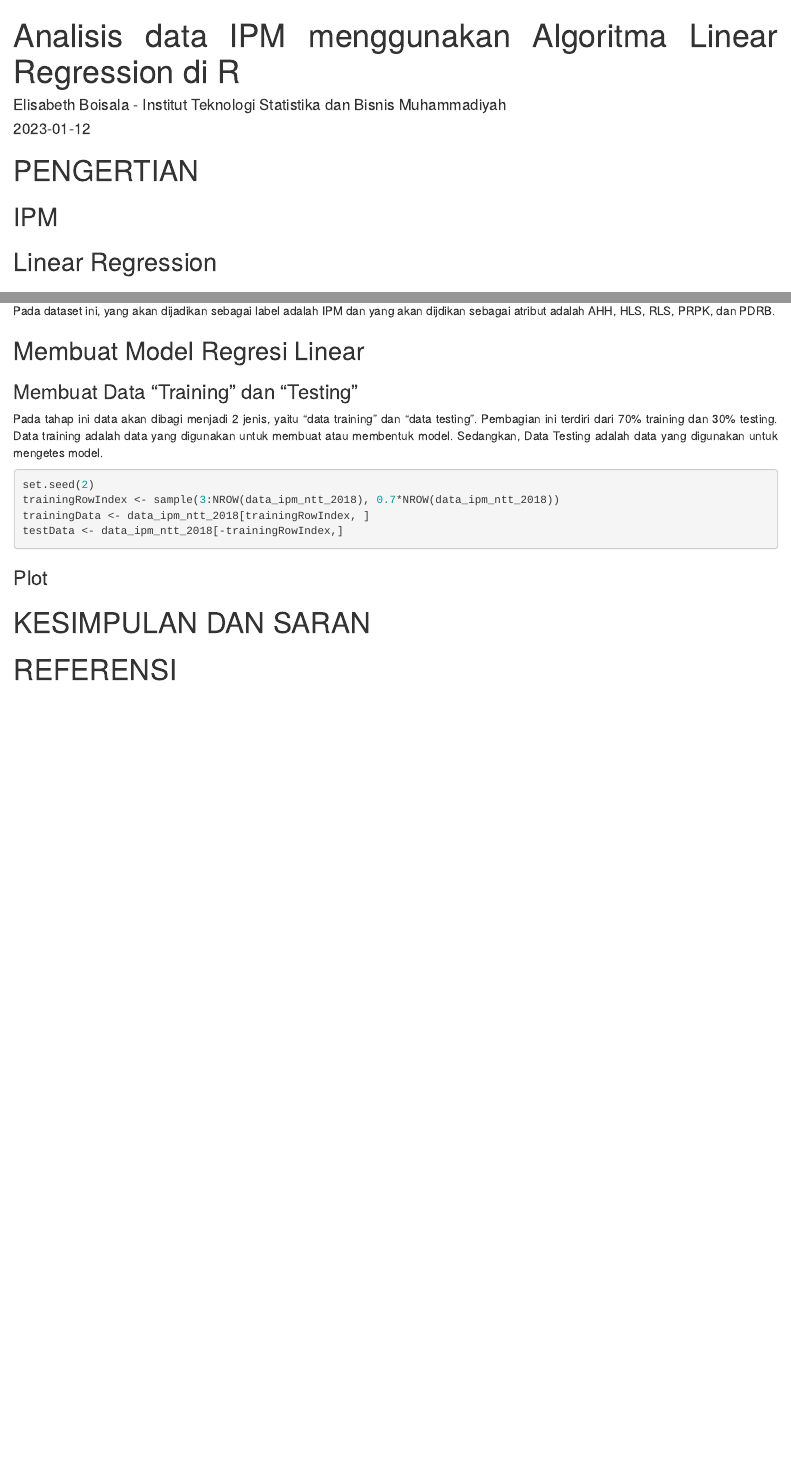
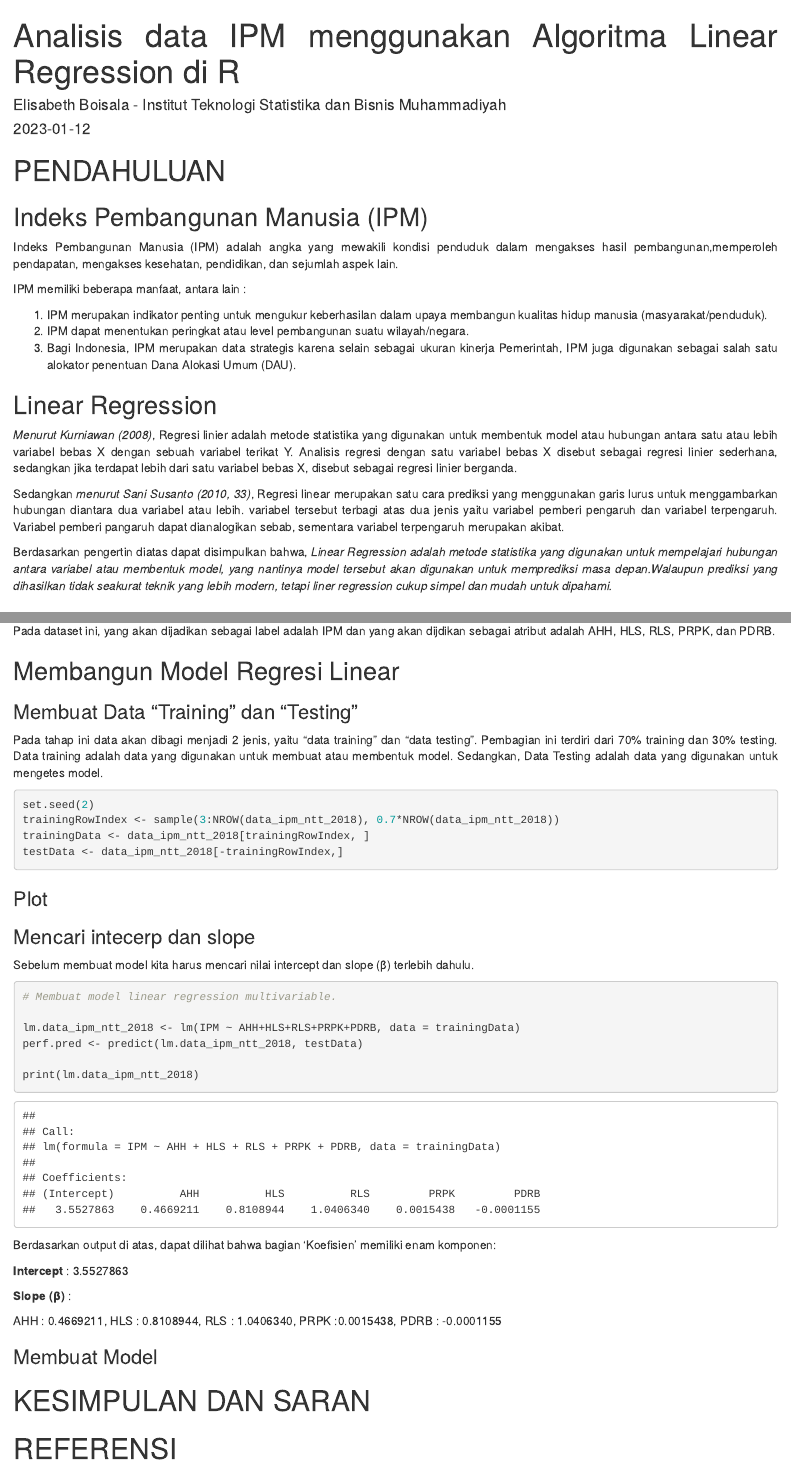
Before and after one commit to ElisabethBoisala18/Data-IPM-di-Nusa-Tenggara-Timur-Dengan-Menggunakan-Algoritma-Linear-Regression-di-R, an R Markdown document (ipm ntt dengan R.Rmd): the page in a window 1100 px wide, from its top, and a second part further down, joined at a grey line. Rendered offline with R 4.5, knitr and Pandoc, with nearby package versions; drawn as R Markdown's standard HTML page in place of the format the file asks for.

Commit message:
commit ketiga

````diff
--- a/ipm ntt dengan R.Rmd
+++ b/ipm ntt dengan R.Rmd
@@ -22,9 +22,25 @@ text-align: justify}
 knitr::opts_chunk$set(echo = TRUE)
 ```
 
-# PENGERTIAN
-## IPM
+# PENDAHULUAN
+## Indeks Pembangunan Manusia (IPM)
+
+Indeks Pembangunan Manusia (IPM) adalah angka yang mewakili kondisi penduduk dalam mengakses hasil pembangunan,memperoleh pendapatan, mengakses kesehatan, pendidikan, dan sejumlah aspek lain.
+
+IPM memiliki beberapa manfaat, antara lain :
+
+  1. IPM merupakan indikator penting untuk mengukur keberhasilan dalam upaya membangun kualitas hidup manusia (masyarakat/penduduk).
+  2. IPM dapat menentukan peringkat atau level pembangunan suatu wilayah/negara.
+  3. Bagi Indonesia, IPM merupakan data strategis karena selain sebagai ukuran kinerja Pemerintah, IPM juga digunakan sebagai salah satu alokator penentuan Dana Alokasi Umum (DAU).
+
+
 ## Linear Regression
+
+*Menurut Kurniawan (2008)*, Regresi linier adalah metode statistika yang digunakan untuk membentuk model atau hubungan antara satu atau lebih variabel bebas X dengan sebuah variabel terikat Y. Analisis regresi dengan satu variabel bebas X disebut sebagai regresi linier sederhana, sedangkan jika terdapat lebih dari satu variabel bebas X, disebut sebagai regresi linier berganda.
+
+Sedangkan *menurut Sani Susanto (2010, 33)*, Regresi linear merupakan satu cara prediksi yang menggunakan garis lurus untuk menggambarkan hubungan diantara dua variabel atau lebih. variabel tersebut terbagi atas dua jenis yaitu variabel pemberi pengaruh dan variabel terpengaruh. Variabel pemberi pangaruh dapat dianalogikan sebab, sementara variabel terpengaruh merupakan akibat.
+
+Berdasarkan pengertin diatas dapat disimpulkan bahwa, *Linear Regression adalah metode statistika yang digunakan untuk mempelajari hubungan antara variabel atau membentuk model, yang nantinya model tersebut akan digunakan untuk memprediksi masa depan.Walaupun prediksi yang dihasilkan tidak seakurat teknik yang lebih modern, tetapi liner regression cukup simpel dan mudah untuk dipahami.*
 
 # TAHAPAN ALGORITMA LINEAR REGRESSION
 
@@ -103,7 +122,7 @@ data_ipm_ntt_2018 <- select(data_ipm_ntt_2018, -c("IPM"))
 ```
 Pada dataset ini, yang akan dijadikan sebagai label adalah IPM dan yang akan dijdikan sebagai atribut adalah AHH, HLS, RLS, PRPK, dan PDRB.
 
-## Membuat Model Regresi Linear
+## Membangun Model Regresi Linear
 ### Membuat Data “Training” dan “Testing”
 Pada tahap ini data akan dibagi menjadi 2 jenis, yaitu “data training” dan “data testing”.
 Pembagian ini terdiri dari 70% training dan 30% testing. Data training adalah data yang digunakan untuk membuat atau membentuk model. Sedangkan, Data Testing adalah data yang digunakan untuk mengetes model.
@@ -114,12 +133,32 @@ trainingData <- data_ipm_ntt_2018[trainingRowIndex, ]
 testData <- data_ipm_ntt_2018[-trainingRowIndex,]
 ```
 ### Plot
+### Mencari intecerp dan slope
 
+Sebelum membuat model kita harus mencari nilai intercept dan slope (β) terlebih dahulu.
 
+```{r}
+# Membuat model linear regression multivariable.
 
+lm.data_ipm_ntt_2018 <- lm(IPM ~ AHH+HLS+RLS+PRPK+PDRB, data = trainingData)
+perf.pred <- predict(lm.data_ipm_ntt_2018, testData)
 
+print(lm.data_ipm_ntt_2018)
+```
 
+Berdasarkan output di atas, dapat dilihat bahwa bagian ‘Koefisien’ memiliki enam komponen:
 
+**Intercept** : 3.5527863
+
+**Slope (β)** :
+
+AHH   : 0.4669211,
+HLS   :  0.8108944,
+RLS   : 1.0406340,
+PRPK  :0.0015438,
+PDRB  : -0.0001155
+
+### Membuat Model
 
 
 
````
Also changed, not shown: ipm-ntt-dengan-R.html, ipm ntt dengan R.Rmd (6 more changed lines).
